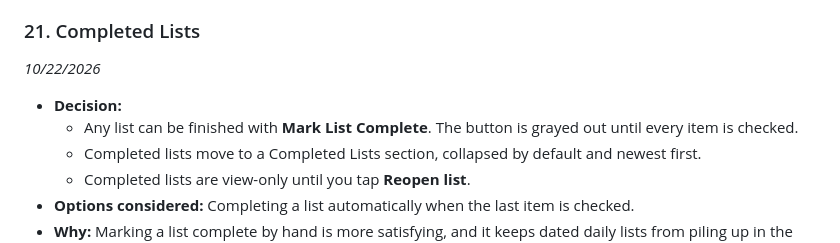
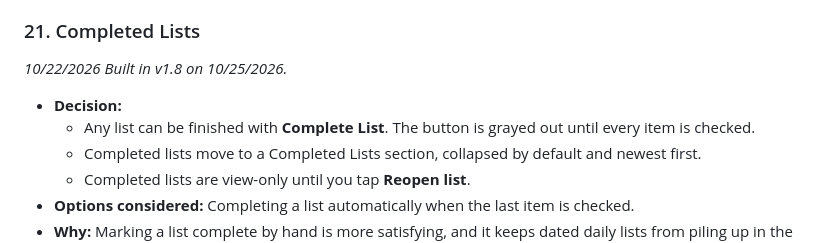
Before and after one commit to Vehementrr/actinerary, a Markdown page: DECISIONS.md, the part around the change. Rendered like a GitHub page.

Commit message:
Update decision 21 and CLAUDE.md status for v1.8

```diff
--- a/DECISIONS.md
+++ b/DECISIONS.md
@@ -167,9 +167,10 @@ A running log of product and technical decisions for Actinerary: what was decide
 
 ### 21. Completed Lists
 *10/22/2026*
+*Built in v1.8 on 10/25/2026.*
 
 - **Decision:**
-  - Any list can be finished with **Mark List Complete**. The button is grayed out until every item is checked.
+  - Any list can be finished with **Complete List**. The button is grayed out until every item is checked.
   - Completed lists move to a Completed Lists section, collapsed by default and newest first.
   - Completed lists are view-only until you tap **Reopen list**.
 - **Options considered:** Completing a list automatically when the last item is checked.
```
Also changed, not shown: CLAUDE.md (+1 -1 lines).
